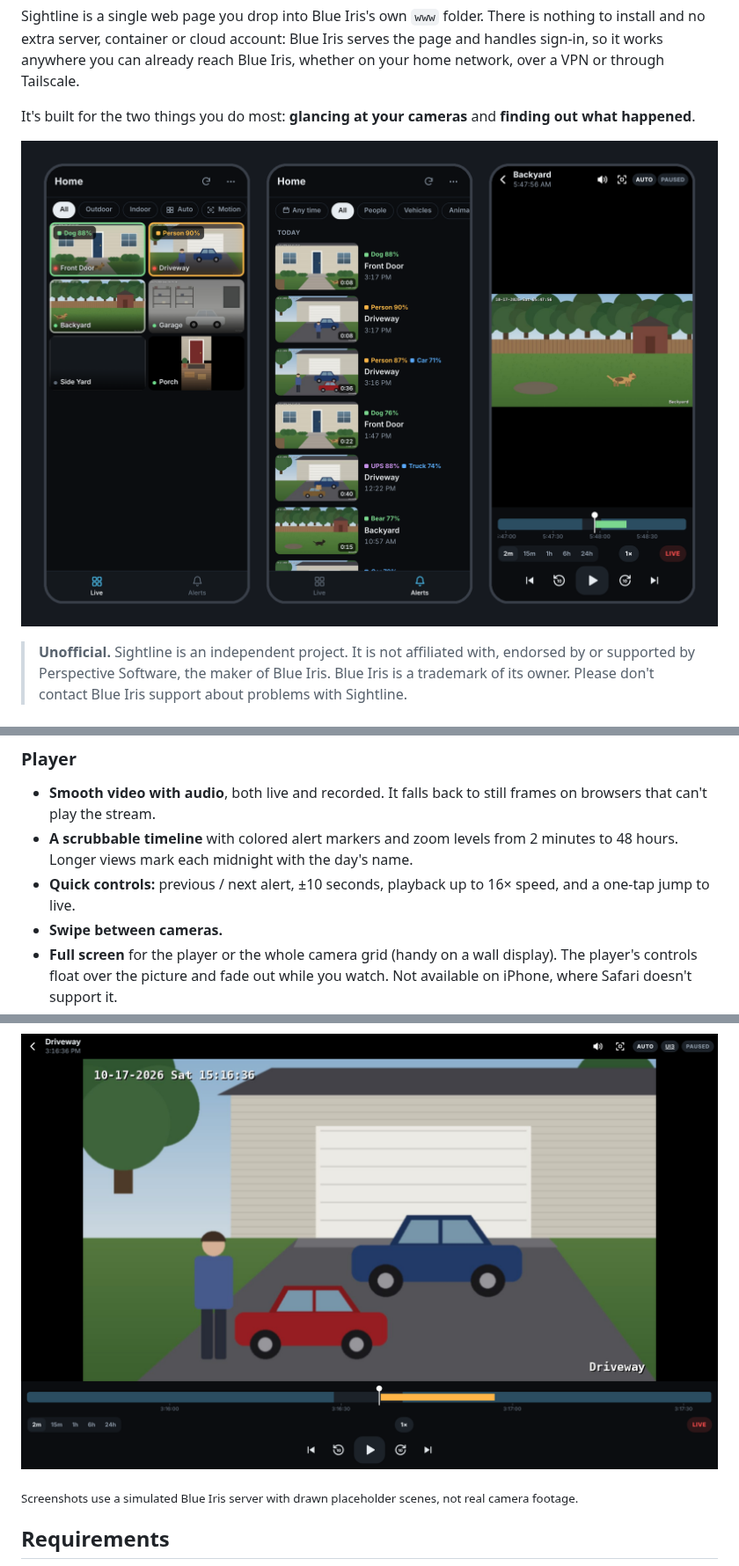
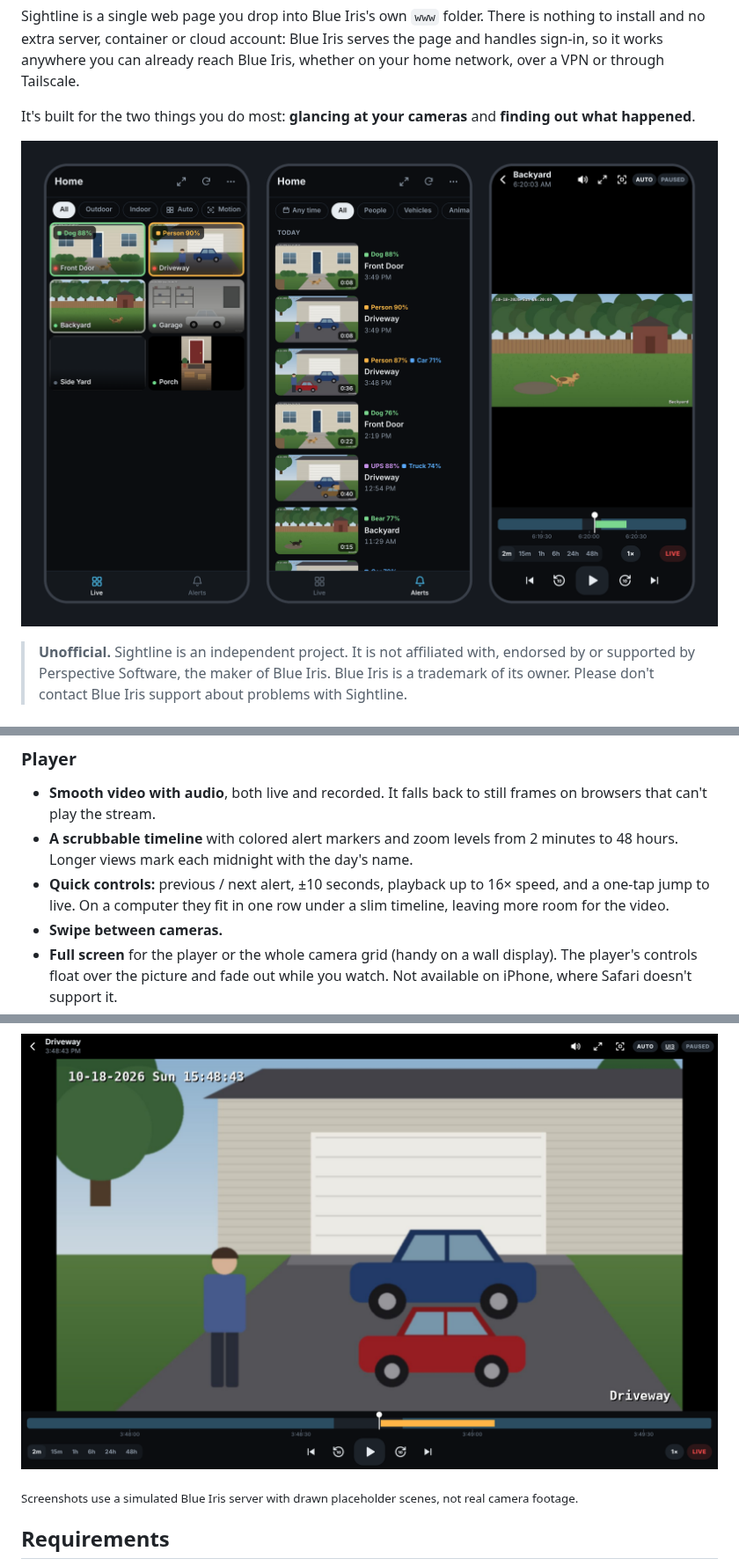
Before and after one commit to rw377/Sightline-for-Blue-Iris, a Markdown page: README.md, 3 parts joined by grey strips. Shown at 88% size. GitHub-like rendering; pictures changed too: docs/screenshots/desktop-player.png, docs/screenshots/hero.png.

```diff
--- a/README.md
+++ b/README.md
@@ -52,7 +52,7 @@ It's built for the two things you do most: **glancing at your cameras** and **fi
 ### Player
 - **Smooth video with audio**, both live and recorded. It falls back to still frames on browsers that can't play the stream.
 - **A scrubbable timeline** with colored alert markers and zoom levels from 2 minutes to 48 hours. Longer views mark each midnight with the day's name.
-- **Quick controls:** previous / next alert, ±10 seconds, playback up to 16× speed, and a one-tap jump to live.
+- **Quick controls:** previous / next alert, ±10 seconds, playback up to 16× speed, and a one-tap jump to live. On a computer they fit in one row under a slim timeline, leaving more room for the video.
 - **Swipe between cameras.**
 - **Full screen** for the player or the whole camera grid (handy on a wall display). The player's controls float over the picture and fade out while you watch. Not available on iPhone, where Safari doesn't support it.
 - **Digital zoom up to 8×:** pinch or use the mouse wheel, then drag to pan. In Auto quality, Sightline asks Blue Iris for a sharper picture while you're zoomed in.
```
Also changed, not shown: other parts of README.md (+1 -1 lines), CHANGELOG.md (+1 -1 lines), docs/screenshots/desktop-live.png, docs/screenshots/features.png, docs/screenshots/settings.png, 1 other file.
